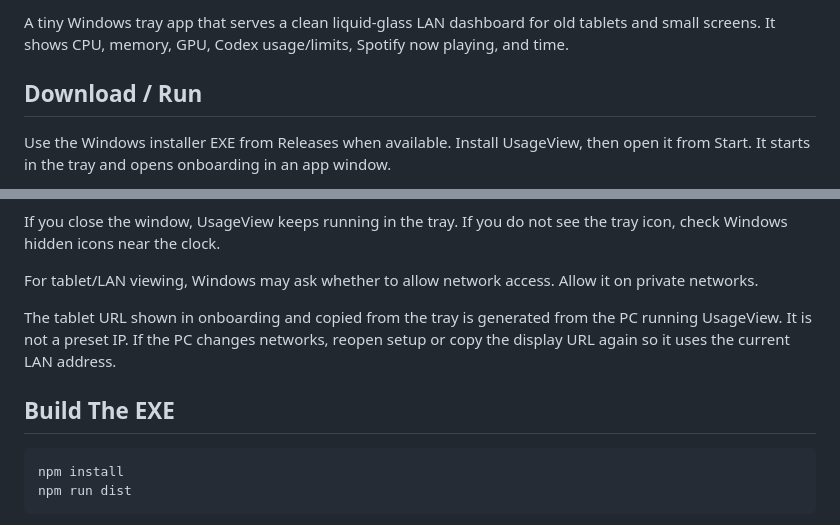
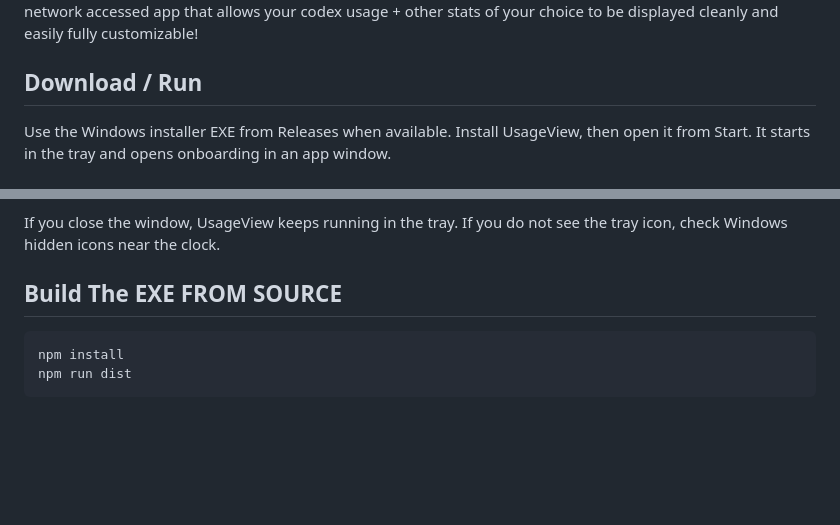
Before and after one commit to jscr3ator/usageview, a Markdown page: README.md, 2 parts joined by grey strips. Rendered like a GitHub page; blank space fills up the shorter version.

````diff
--- a/README.md
+++ b/README.md
@@ -2,5 +3,5 @@
 
-A tiny Windows tray app that serves a clean liquid-glass LAN dashboard for old tablets and small screens. It shows CPU, memory, GPU, Codex usage/limits, Spotify now playing, and time.
+network accessed app that allows your codex usage + other stats of your choice to be displayed cleanly and easily fully customizable!
 
 ## Download / Run
 
@@ -16,11 +17,7 @@ The tray menu has:
 
 If you close the window, UsageView keeps running in the tray. If you do not see the tray icon, check Windows hidden icons near the clock.
 
-For tablet/LAN viewing, Windows may ask whether to allow network access. Allow it on private networks.
-
-The tablet URL shown in onboarding and copied from the tray is generated from the PC running UsageView. It is not a preset IP. If the PC changes networks, reopen setup or copy the display URL again so it uses the current LAN address.
-
-## Build The EXE
+## Build The EXE FROM SOURCE
 
 ```powershell
 npm install
````
Also changed, not shown: other parts of README.md (+6 -38 lines).
